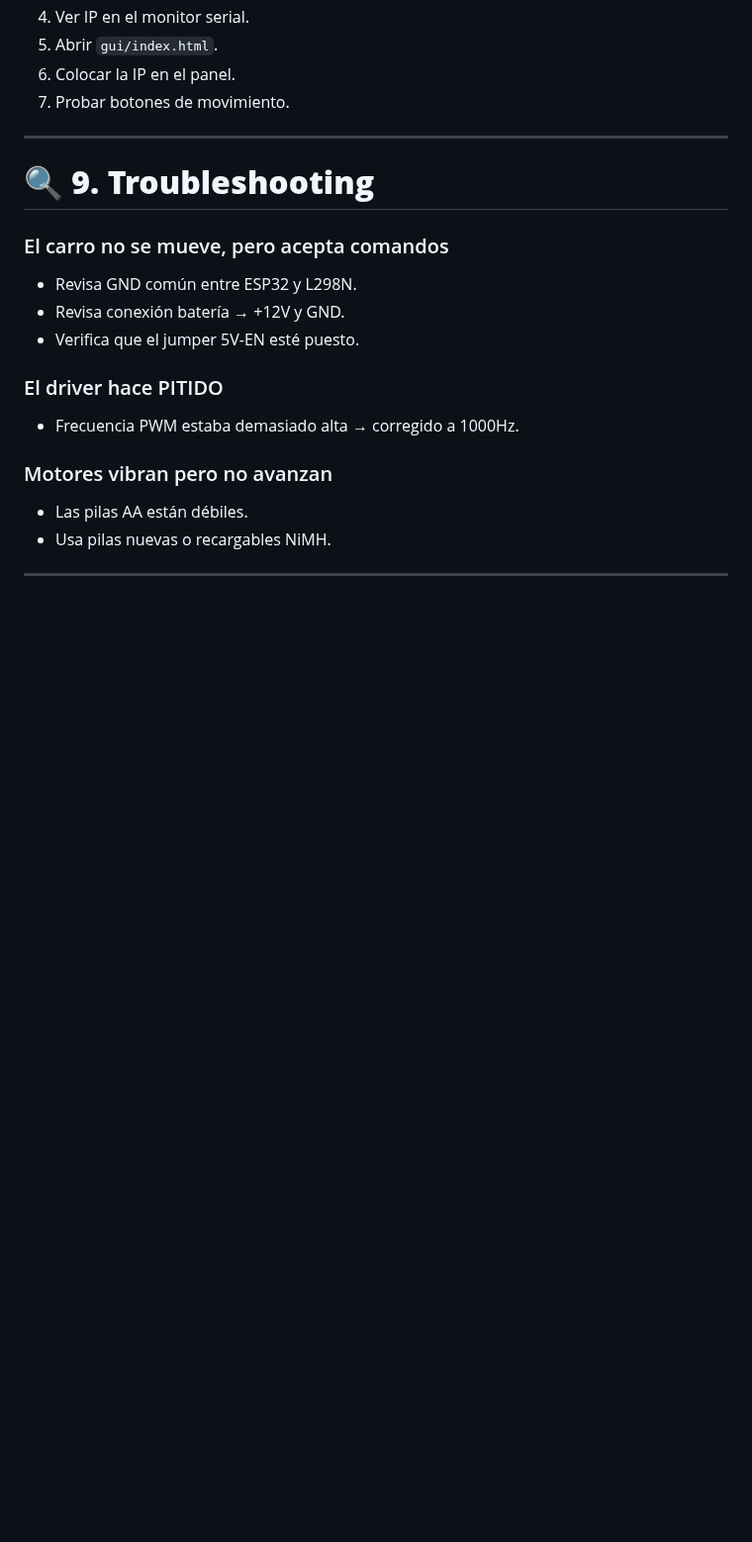
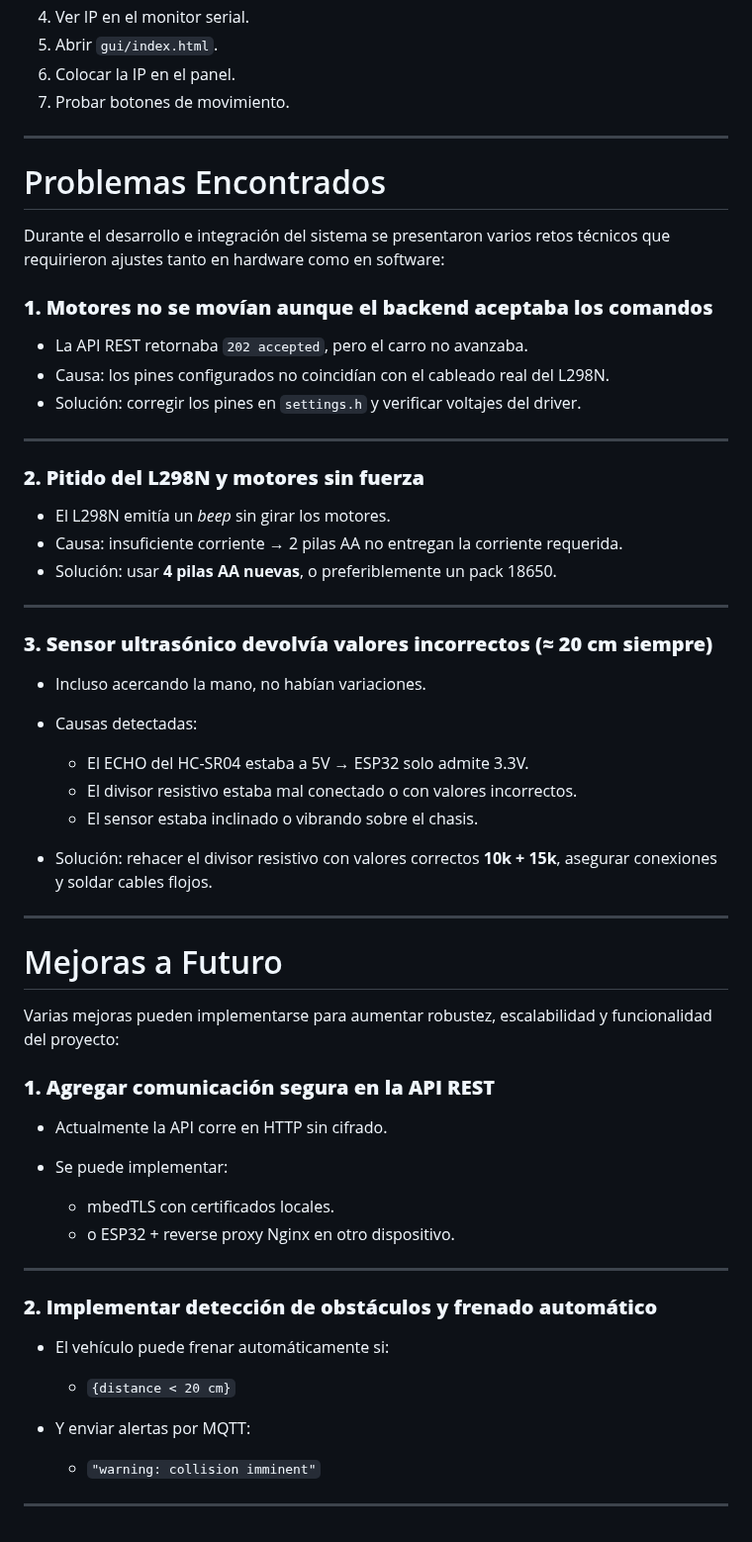
Before and after one commit to papo888/ProyectoFinalIoT, a Markdown page: README.md, the part around one of its changes. Shown at 99% size. GitHub-like rendering; blank space fills up the shorter version.

```diff
--- a/README.md
+++ b/README.md
@@ -245,21 +267,58 @@ En `settings.h`:
 
 ---
 
-# 🔍 **9. Troubleshooting**
+# Problemas Encontrados
 
-### El carro no se mueve, pero acepta comandos
+Durante el desarrollo e integración del sistema se presentaron varios retos técnicos que requirieron ajustes tanto en hardware como en software:
 
-* Revisa GND común entre ESP32 y L298N.
-* Revisa conexión batería → +12V y GND.
-* Verifica que el jumper 5V-EN esté puesto.
+### **1. Motores no se movían aunque el backend aceptaba los comandos**
 
-### El driver hace PITIDO
-
-* Frecuencia PWM estaba demasiado alta → corregido a 1000Hz.
-
-### Motores vibran pero no avanzan
-
-* Las pilas AA están débiles.
-* Usa pilas nuevas o recargables NiMH.
+* La API REST retornaba `202 accepted`, pero el carro no avanzaba.
+* Causa: los pines configurados no coincidían con el cableado real del L298N.
+* Solución: corregir los pines en `settings.h` y verificar voltajes del driver.
 
 ---
+
+### **2. Pitido del L298N y motores sin fuerza**
+
+* El L298N emitía un *beep* sin girar los motores.
+* Causa: insuficiente corriente → 2 pilas AA no entregan la corriente requerida.
+* Solución: usar **4 pilas AA nuevas**, o preferiblemente un pack 18650.
+
+---
+
+### **3. Sensor ultrasónico devolvía valores incorrectos (≈ 20 cm siempre)**
+
+* Incluso acercando la mano, no habían variaciones.
+* Causas detectadas:
+
+  * El ECHO del HC-SR04 estaba a 5V → ESP32 solo admite 3.3V.
+  * El divisor resistivo estaba mal conectado o con valores incorrectos.
+  * El sensor estaba inclinado o vibrando sobre el chasis.
+* Solución: rehacer el divisor resistivo con valores correctos **10k + 15k**, asegurar conexiones y soldar cables flojos.
+---
+
+# Mejoras a Futuro
+
+Varias mejoras pueden implementarse para aumentar robustez, escalabilidad y funcionalidad del proyecto:
+
+### **1. Agregar comunicación segura en la API REST**
+
+* Actualmente la API corre en HTTP sin cifrado.
+* Se puede implementar:
+
+  * mbedTLS con certificados locales.
+  * o ESP32 + reverse proxy Nginx en otro dispositivo.
+
+---
+
+### **2. Implementar detección de obstáculos y frenado automático**
+
+* El vehículo puede frenar automáticamente si:
+
+  * `{distance < 20 cm}`
+* Y enviar alertas por MQTT:
+
+  * `"warning: collision imminent"`
+
+---
```
Also changed, not shown: other parts of README.md (+22 -0 lines).
